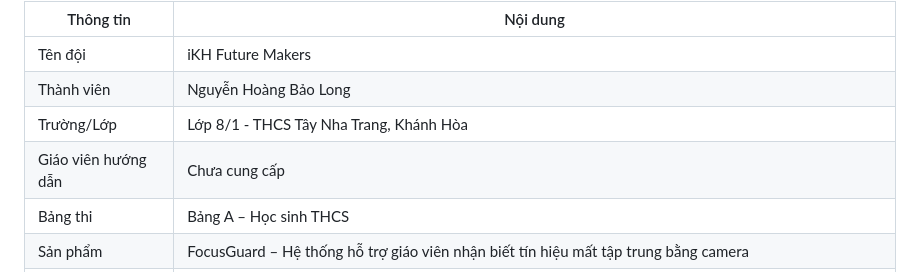
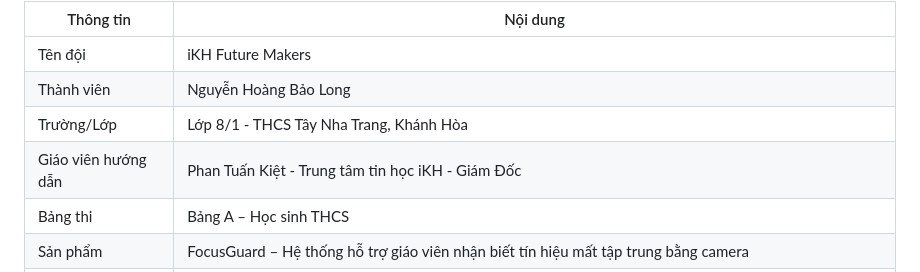
Before and after one commit to hoangvan06121982nt-coder/focusguardAI, a Markdown page: competition/ai-tai-nang-viet-2026/01_FocusGuard_HoSo_BangA_8trang_SOURCE.md, the part around the change. GitHub-like rendering.

Commit message:
docs: add registered mentor information

```diff
--- a/competition/ai-tai-nang-viet-2026/01_FocusGuard_HoSo_BangA_8trang_SOURCE.md
+++ b/competition/ai-tai-nang-viet-2026/01_FocusGuard_HoSo_BangA_8trang_SOURCE.md
@@ -8,7 +8,7 @@
 | Tên đội | iKH Future Makers |
 | Thành viên | Nguyễn Hoàng Bảo Long |
 | Trường/Lớp | Lớp 8/1 - THCS Tây Nha Trang, Khánh Hòa |
-| Giáo viên hướng dẫn | Chưa cung cấp |
+| Giáo viên hướng dẫn | Phan Tuấn Kiệt - Trung tâm tin học iKH - Giám Đốc |
 | Bảng thi | Bảng A – Học sinh THCS |
 | Sản phẩm | FocusGuard – Hệ thống hỗ trợ giáo viên nhận biết tín hiệu mất tập trung bằng camera |
 | Phiên bản mô tả | Nhánh chính `main` tại commit `950f8f5` (đã gồm giao diện mới; mã ứng dụng giống hệt commit `a9a0406` dùng để kiểm thử và chụp ảnh) |
```
